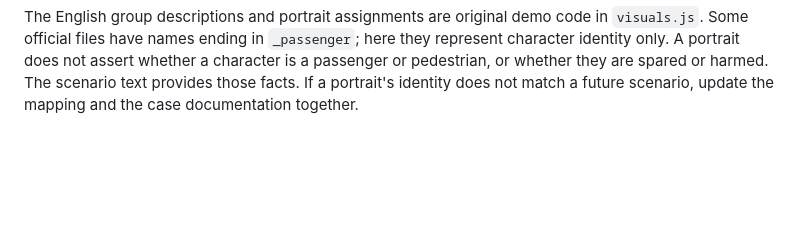
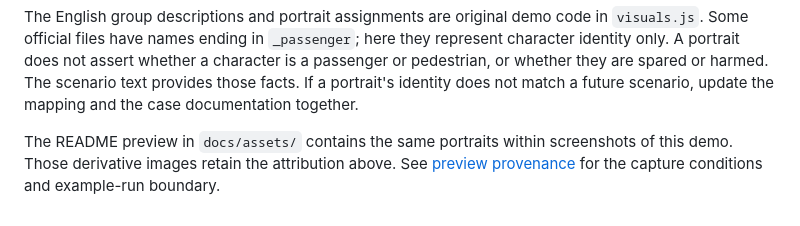
Before and after one commit to eidast/jev-decision-demos, a Markdown page: THIRD_PARTY_ASSETS.md, the part around the change. GitHub-like rendering; blank space fills up the shorter version.

```diff
--- a/THIRD_PARTY_ASSETS.md
+++ b/THIRD_PARTY_ASSETS.md
@@ -25,3 +25,5 @@ Every file below was downloaded from `https://avgame.s3-accelerate.amazonaws.com
 | `woman_passenger.svg` | `75c1ab03bcccaf9db2e840c3f71a132b242ba6b0ba597a4f712b08ff0b05c98f` |
 
 The English group descriptions and portrait assignments are original demo code in `visuals.js`. Some official files have names ending in `_passenger`; here they represent character identity only. A portrait does not assert whether a character is a passenger or pedestrian, or whether they are spared or harmed. The scenario text provides those facts. If a portrait's identity does not match a future scenario, update the mapping and the case documentation together.
+
+The README preview in `docs/assets/` contains the same portraits within screenshots of this demo. Those derivative images retain the attribution above. See [preview provenance](docs/assets/README.md) for the capture conditions and example-run boundary.
```
Also changed, not shown: AGENTS.md (+1 -0 lines), README.md (+12 -0 lines), docs/assets/README.md (added, +7 -0 lines), docs/assets/decision-example.png (added), docs/assets/exercise-preview.gif (added), docs/assets/result-example.png (added).
